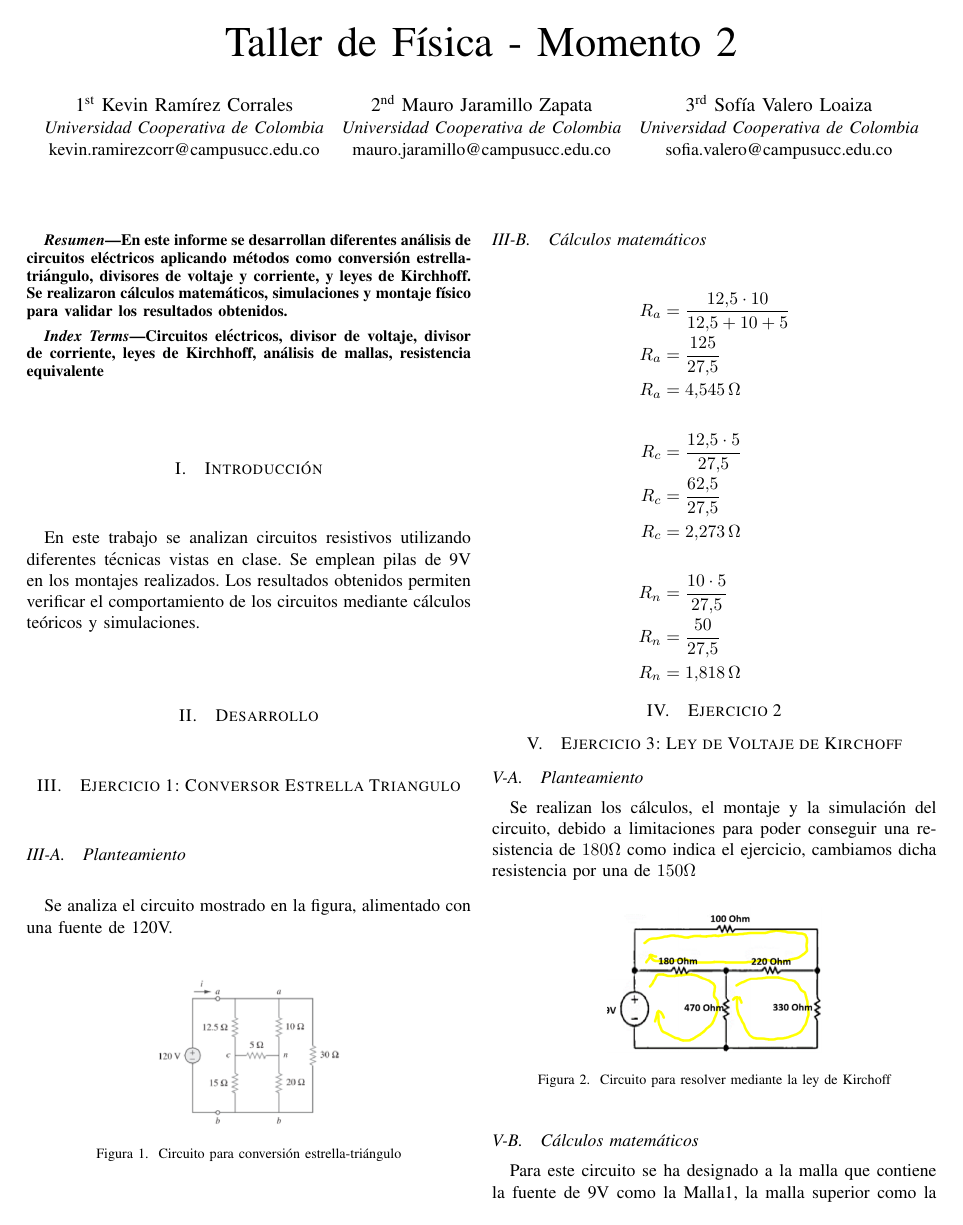
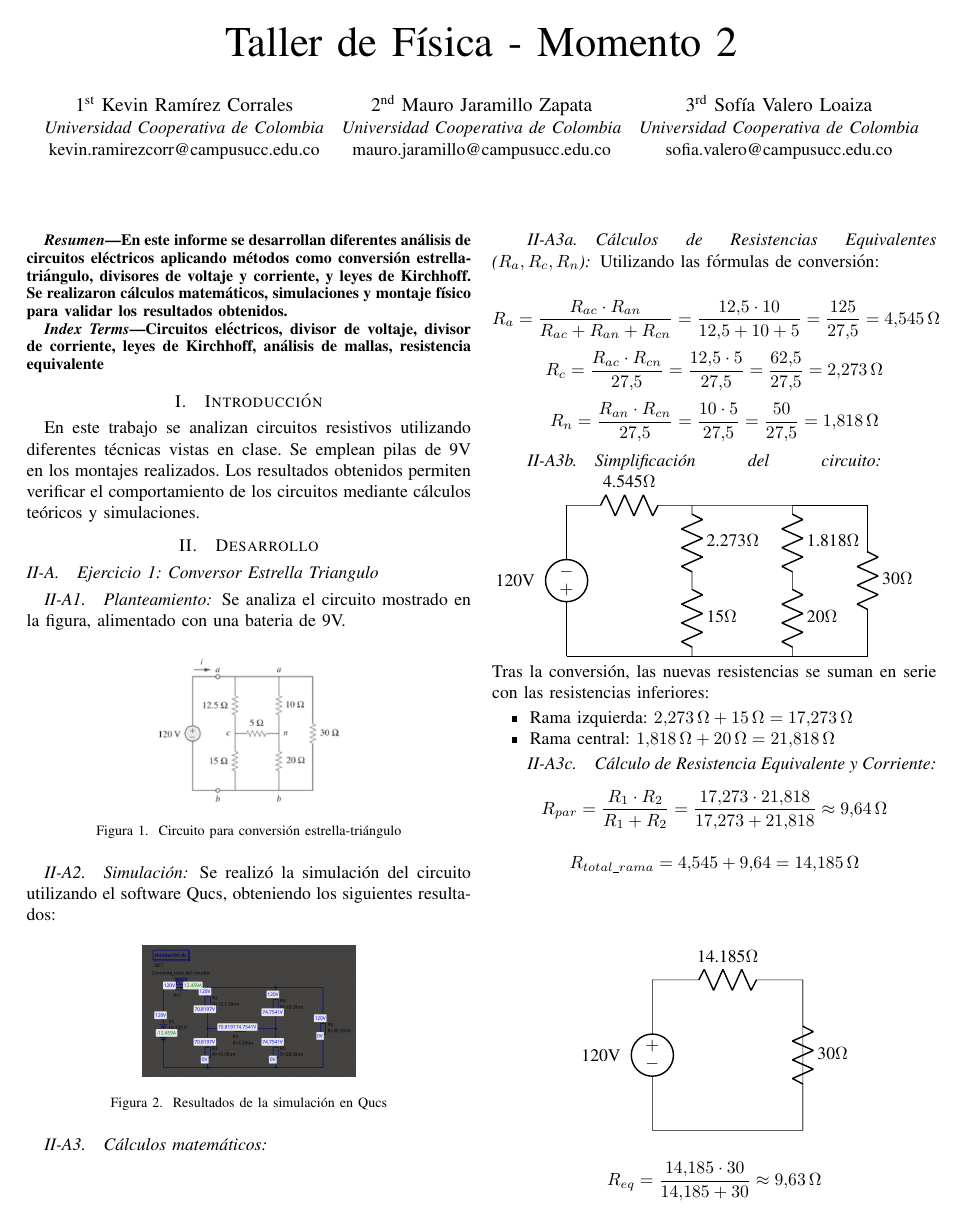
Before and after one commit to KevinRCorrales/tex_informes, a LaTeX paper (fisica/momento2/grupo7.tex): page 1 of 2. Compiled offline with pdfLaTeX.

Commit message:
mejorando informe
Co-authored-by: MauroJaramillo <mauro.jaramillo@campusucc.edu.co>

```diff
--- a/fisica/momento2/grupo7.tex
+++ b/fisica/momento2/grupo7.tex
@@ -4,8 +4,10 @@
 \usepackage{amsmath}
 \usepackage{graphicx}
 \usepackage{float}
+\usepackage{circuitikz}
 \graphicspath{{assets/}}
 \IEEEoverridecommandlockouts
+\raggedbottom
 \def\BibTeX{{\rm B\kern-.05em{\sc i\kern-.025em b}\kern-.08em
     T\kern-.1667em\lower.7ex\hbox{E}\kern-.125emX}}
 
@@ -48,25 +50,83 @@ Los resultados obtenidos permiten verificar el comportamiento de los circuitos
 mediante cálculos teóricos y simulaciones.
 
 \section{Desarrollo}
-\section{Ejercicio 1: Conversor Estrella Triangulo}
-\subsection{Planteamiento}
-Se analiza el circuito mostrado en la figura, alimentado con una fuente de 120V.
-\begin{figure} [h]
+
+\subsection{Ejercicio 1: Conversor Estrella Triangulo}
+\subsubsection{Planteamiento}
+Se analiza el circuito mostrado en la figura, alimentado con una bateria de 9V.
+
+\begin{figure}[H]
     \centering
     \includegraphics[width=0.48\columnwidth]{circuito1}
     \caption{Circuito para conversión estrella-triángulo}
 \end{figure}
-\subsection{Cálculos matemáticos}
-\begin{align*}
-  R_a &= \frac{12.5 \cdot 10}{12.5 + 10 + 5} \\
-  R_a &= \frac{125}{27.5} \\
-  R_a &= 4.545 \, \Omega \\[15pt]
-  R_c &= \frac{12.5 \cdot 5}{27.5} \\
-  R_c &= \frac{62.5}{27.5} \\
-  R_c &= 2.273 \, \Omega \\[15pt]
-  R_n &= \frac{10 \cdot 5}{27.5} \\
-  R_n &= \frac{50}{27.5} \\
-  R_n &= 1.818 \, \Omega
-\end{align*}
+\subsubsection{Simulación}
+Se realizó la simulación del circuito utilizando el software Qucs, obteniendo los siguientes resultados:
+\begin{figure}[H]
+    \centering
+    \includegraphics[width=0.48\columnwidth]{simulacion1}
+    \caption{Resultados de la simulación en Qucs}
+\end{figure}
+\subsubsection{Cálculos matemáticos}
+\paragraph{Cálculos de Resistencias Equivalentes ($R_a, R_c, R_n$)}
+    Utilizando las fórmulas de conversión:
 
-\section{Ejercicio 2}
+\begin{equation*}
+R_a = \frac{R_{ac} \cdot R_{an}}{R_{ac} + R_{an} + R_{cn}} = \frac{12.5 \cdot 10}{12.5 + 10 + 5} = \frac{125}{27.5} = 4.545 \, \Omega
+\end{equation*}
+\begin{equation*}
+R_c = \frac{R_{ac} \cdot R_{cn}}{27.5} = \frac{12.5 \cdot 5}{27.5} = \frac{62.5}{27.5} = 2.273 \, \Omega
+\end{equation*}
+\begin{equation*}
+R_n = \frac{R_{an} \cdot R_{cn}}{27.5} = \frac{10 \cdot 5}{27.5} = \frac{50}{27.5} = 1.818 \, \Omega
+\end{equation*}
+
+\paragraph{Simplificación del circuito}
+\begin{circuitikz}[american]
+    % Fuente de voltaje
+    \draw (0,0) to[V=120V] (0,3);
+    % Parte superior (resistencia 4.545)
+    \draw (0,3) to[R=4.545$\Omega$] (2.5,3);
+    % Rama central (resistencias 2.273 y 15)
+    \draw (2.5,3) to[R=2.273$\Omega$] (2.5,1.5)
+                  to[R=15$\Omega$] (2.5,0);
+    % Rama derecha (resistencias 1.818 y 20)
+    \draw (2.5,3) -- (4.5,3) to[R=1.818$\Omega$] (4.5,1.5)
+                             to[R=20$\Omega$] (4.5,0);
+    % Rama final (resistencia 30)
+    \draw (4.5,3) -- (6,3) to[R=30$\Omega$] (6,0);
+    % Cierre inferior
+    \draw (0,0) -- (6,0);
+\end{circuitikz}
+Tras la conversión, las nuevas resistencias se suman en serie con las resistencias inferiores:
+
+\begin{itemize}
+    \item Rama izquierda: $2.273 \, \Omega + 15 \, \Omega = 17.273 \, \Omega$
+    \item Rama central: $1.818 \, \Omega + 20 \, \Omega = 21.818 \, \Omega$
+\end{itemize}
+
+\paragraph{Cálculo de Resistencia Equivalente y Corriente}
+
+\begin{equation*}
+R_{par} = \frac{R_1 \cdot R_2}{R_1 + R_2} = \frac{17.273 \cdot 21.818}{17.273 + 21.818} \approx 9.64\,\Omega
+\end{equation*}
+
+\begin{equation*}
+R_{total\_rama} = 4.545 + 9.64 = 14.185\,\Omega
+\end{equation*}
+
+\vspace{1cm}
+\begin{center}
+\begin{circuitikz}[american]
+    \draw (0,0) to[V=120V, invert] (0,3)
+    to[R=14.185$\Omega$] (3,3) -- (3,0) -- (0,0);
+    \draw (3,3) to[R=30$\Omega$] (3,0);
+\end{circuitikz}
+\end{center}
+
+\begin{equation*}
+R_{eq} = \frac{14.185 \cdot 30}{14.185 + 30} \approx 9.63\,\Omega
+\end{equation*}
+\begin{equation*}
+I = \frac{V}{R_{eq}} = \frac{120}{9.63} \approx 12.46\,\text{A}
+\end{equation*}
```
Also changed, not shown: fisica/momento2/assets/circuito2_1.png (added), fisica/momento2/assets/circuito2_2.png (added), fisica/momento2/assets/medicion2_1_R1.jpeg (added), fisica/momento2/assets/medicion2_1_R2.jpeg (added), fisica/momento2/assets/medicion2_1_R3.jpeg (added), fisica/momento2/assets/montaje2-1.jpeg (added), fisica/momento2/grupo7.tex (36 more changed lines).
